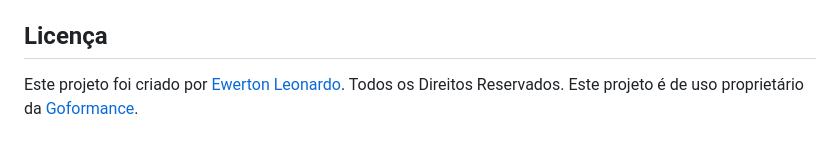
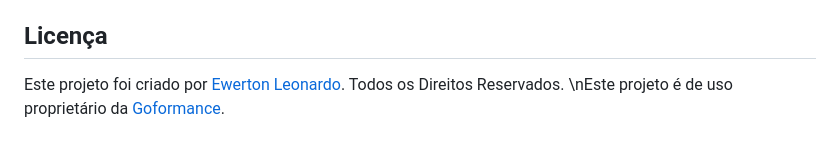
Before and after one commit to ewertonleonardo/flask-gemini-app, a Markdown page: README.md, the part around the change. GitHub-like rendering.

```diff
--- a/README.md
+++ b/README.md
@@ -81,4 +81,4 @@ As respostas e erros são registrados no arquivo `app.log`. Para resolver proble
 
 ## Licença
 Este projeto foi criado por [Ewerton Leonardo](https://www.linkedin.com/in/ewertonleonardoap/). Todos os Direitos Reservados.
-Este projeto é de uso proprietário da [Goformance](https://goformance.com.br).
+\nEste projeto é de uso proprietário da [Goformance](https://goformance.com.br).
```
